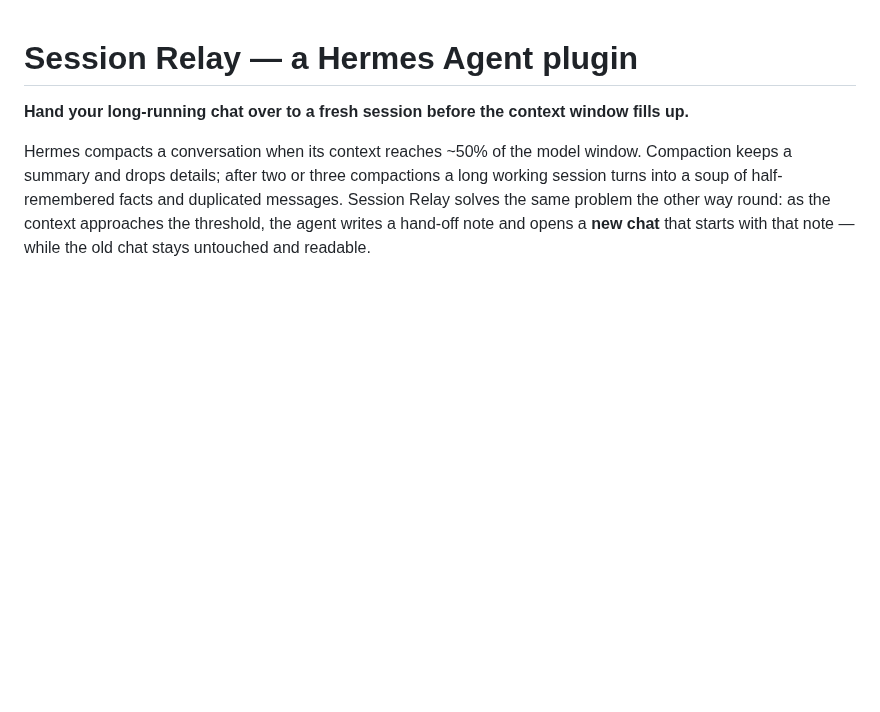
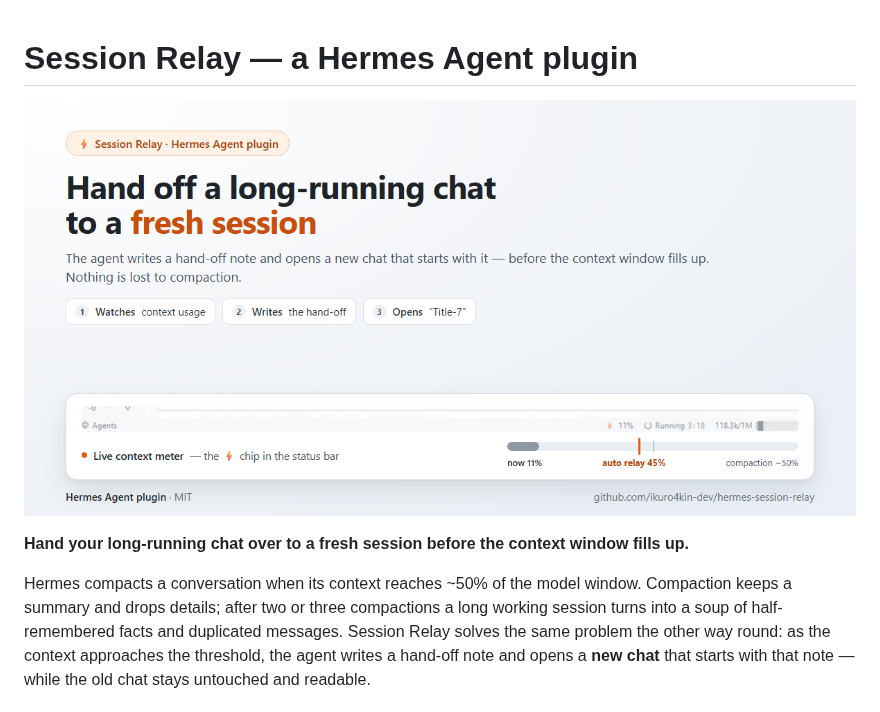
Before and after one commit to ikuro4kin-dev/hermes-session-relay, a Markdown page: README.md, the part around the change. Rendered like a GitHub page; pictures changed too: assets/banner.png (added); blank space fills up the shorter version.

```diff
--- a/README.md
+++ b/README.md
@@ -1,4 +1,6 @@
 # Session Relay — a Hermes Agent plugin
+
+![Session Relay: hand off a long-running chat to a fresh session](assets/banner.png)
 
 **Hand your long-running chat over to a fresh session before the context window fills up.**
 
```
Also changed, not shown: README.ru.md (+2 -0 lines), assets/status-bar.png (added).
